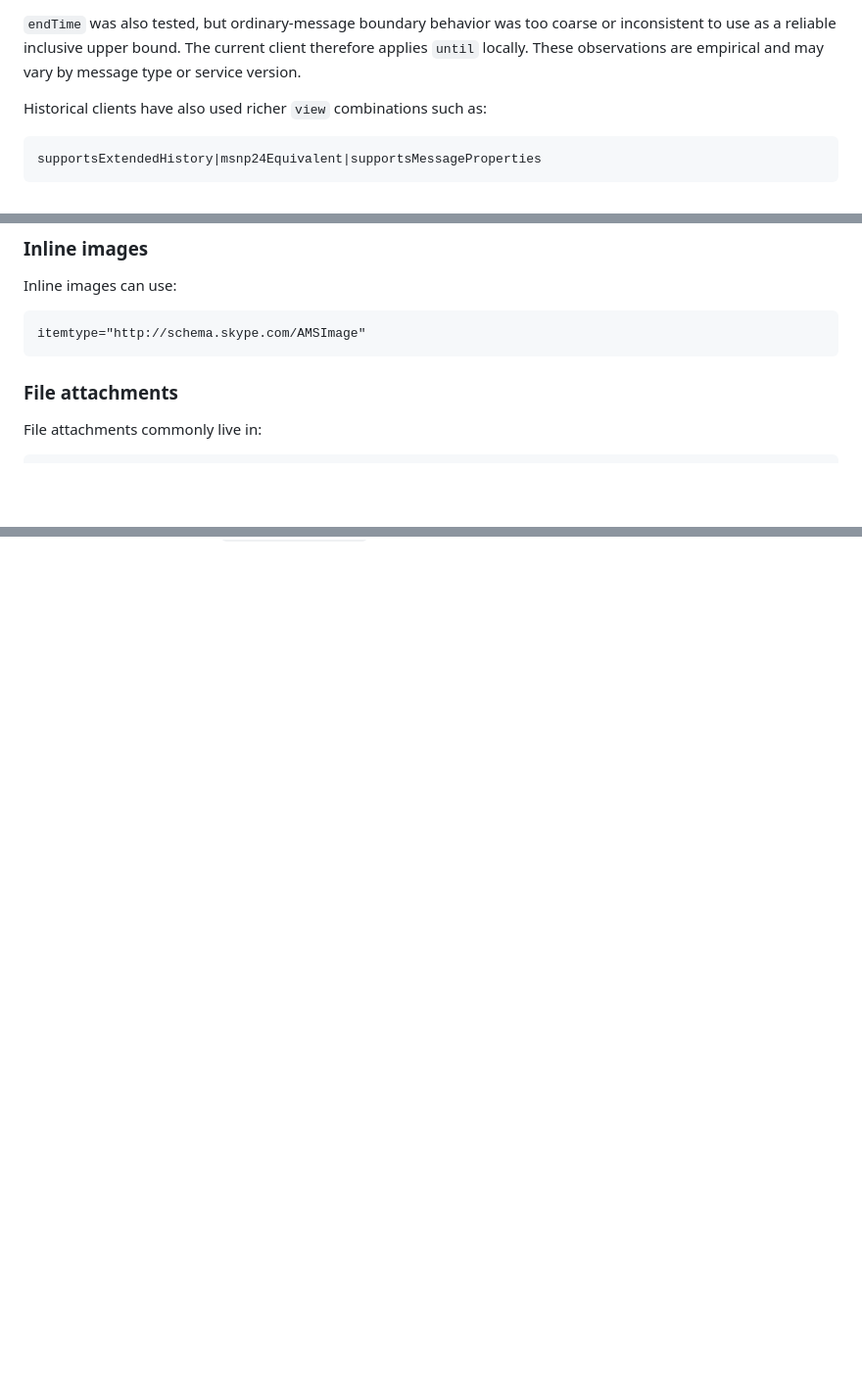
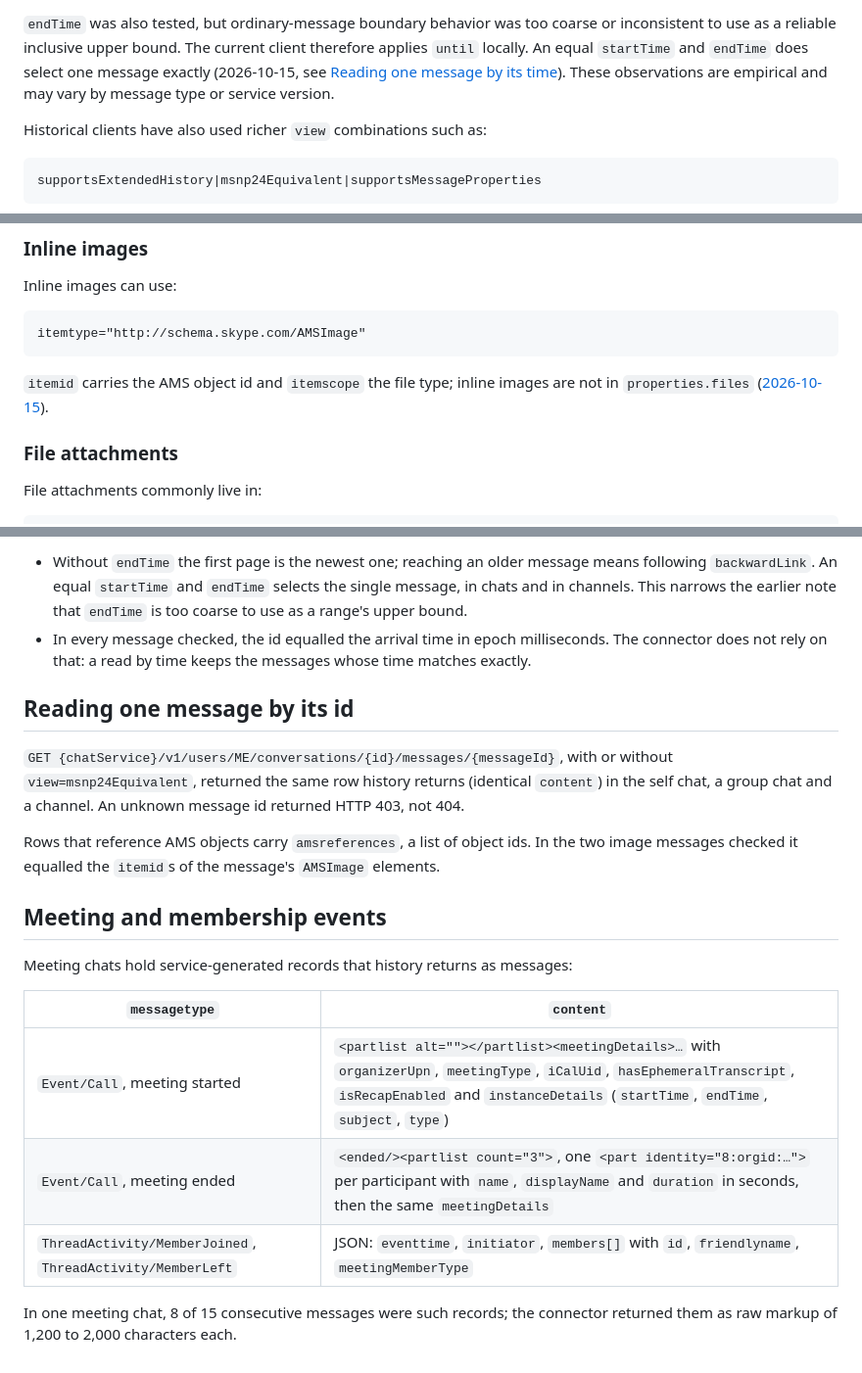
Before and after one commit to lucasrhode95/lrh-teams-connector, a Markdown page: docs/api-research.md, 3 parts joined by grey strips. Shown at 98% size. GitHub-like rendering; blank space fills up the shorter version.

````diff
--- a/docs/api-research.md
+++ b/docs/api-research.md
@@ -868,7 +868,9 @@ ignored by the tested route.
 
 `endTime` was also tested, but ordinary-message boundary behavior was too coarse
 or inconsistent to use as a reliable inclusive upper bound. The current client
-therefore applies `until` locally. These observations are empirical and may vary
+therefore applies `until` locally. An equal `startTime` and `endTime` does select
+one message exactly (2026-10-15, see
+[Reading one message by its time](#reading-one-message-by-its-time)). These observations are empirical and may vary
 by message type or service version.
 
 Historical clients have also used richer `view` combinations such as:
@@ -2032,6 +2037,9 @@ Inline images can use:
 ```html
 itemtype="http://schema.skype.com/AMSImage"
 ```
+
+`itemid` carries the AMS object id and `itemscope` the file type; inline images are not in
+`properties.files` ([2026-10-15](#inline-images-ams)).
 
 ### File attachments
 
@@ -3246,0 +3308,27 @@ held four. The catalog route (`…/users/me/updates`) carries no folders.
+- Without `endTime` the first page is the newest one; reaching an older message means following
+  `backwardLink`. An equal `startTime` and `endTime` selects the single message, in chats and in
+  channels. This narrows the earlier note that `endTime` is too coarse to use as a range's upper bound.
+- In every message checked, the id equalled the arrival time in epoch milliseconds. The connector does
+  not rely on that: a read by time keeps the messages whose time matches exactly.
+
+## Reading one message by its id
+
+`GET {chatService}/v1/users/ME/conversations/{id}/messages/{messageId}`, with or without
+`view=msnp24Equivalent`, returned the same row history returns (identical `content`) in the self
+chat, a group chat and a channel. An unknown message id returned HTTP 403, not 404.
+
+Rows that reference AMS objects carry `amsreferences`, a list of object ids. In the two image
+messages checked it equalled the `itemid`s of the message's `AMSImage` elements.
+
+## Meeting and membership events
+
+Meeting chats hold service-generated records that history returns as messages:
+
+| `messagetype` | `content` |
+|---|---|
+| `Event/Call`, meeting started | `<partlist alt=""></partlist><meetingDetails>…` with `organizerUpn`, `meetingType`, `iCalUid`, `hasEphemeralTranscript`, `isRecapEnabled` and `instanceDetails` (`startTime`, `endTime`, `subject`, `type`) |
+| `Event/Call`, meeting ended | `<ended/><partlist count="3">`, one `<part identity="8:orgid:…">` per participant with `name`, `displayName` and `duration` in seconds, then the same `meetingDetails` |
+| `ThreadActivity/MemberJoined`, `ThreadActivity/MemberLeft` | JSON: `eventtime`, `initiator`, `members[]` with `id`, `friendlyname`, `meetingMemberType` |
+
+In one meeting chat, 8 of 15 consecutive messages were such records; the connector returned them as
+raw markup of 1,200 to 2,000 characters each.
````
Also changed, not shown: other parts of docs/api-research.md (+59 -3 lines).
